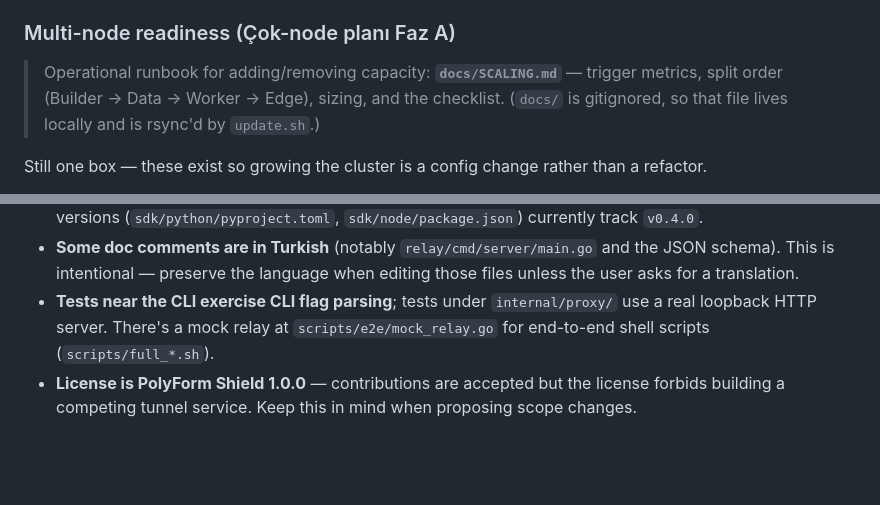
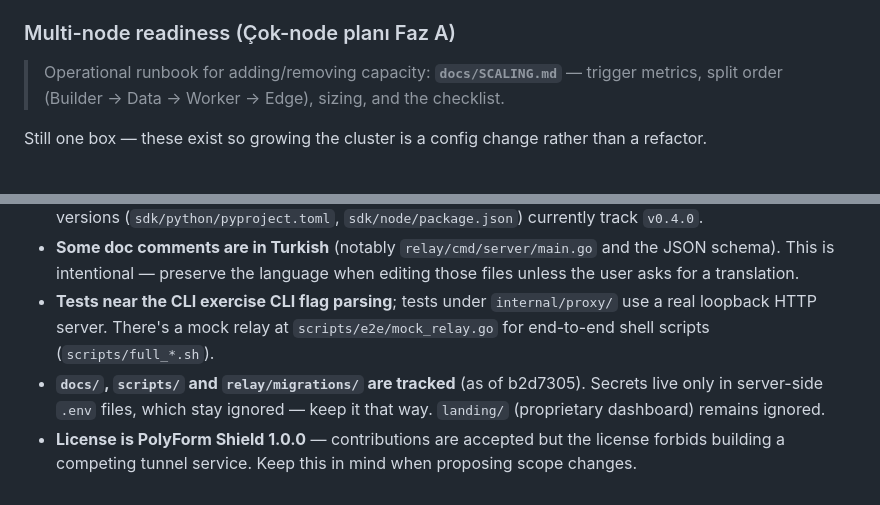
Before and after one commit to ahmetvural79/tunr, a Markdown page: CLAUDE.md, 2 parts joined by grey strips. Rendered like a GitHub page; blank space fills up the shorter version.

Commit message:
docs: note the now-tracked directories in CLAUDE.md
Follow-up to b2d7305 — removes the stale "docs/ is gitignored" caveat and
records the new boundary where contributors will look for it: secrets stay in
server-side .env files, landing/ stays proprietary.

Co-Authored-By: Claude Opus 5 (1M context) <noreply@anthropic.com>
Claude-Session: https://claude.ai/code/session_01RagFhSSwmPTomZGje9Mk4L

```diff
--- a/CLAUDE.md
+++ b/CLAUDE.md
@@ -102,7 +102,6 @@ Env knobs: `TUNR_IDLE_SLEEP`, `TUNR_IDLE_STOP`, `TUNR_METRICS_TOKEN` (relay); `T
 
 > Operational runbook for adding/removing capacity: **`docs/SCALING.md`** — trigger
 > metrics, split order (Builder → Data → Worker → Edge), sizing, and the checklist.
-> (`docs/` is gitignored, so that file lives locally and is rsync'd by `update.sh`.)
 
 Still one box — these exist so growing the cluster is a config change rather than a refactor.
 
@@ -128,4 +127,5 @@ The wire protocol between CLI and relay is the typed message stream in `internal
 - **Versioning** — `cmd/tunr/main.go` injects `Version` into `internal/tunnel` via its `init()`. The `-ldflags "-X main.Version=..."` in the Makefile is how releases get their version string; both CLI and SDK package versions (`sdk/python/pyproject.toml`, `sdk/node/package.json`) currently track `v0.4.0`.
 - **Some doc comments are in Turkish** (notably `relay/cmd/server/main.go` and the JSON schema). This is intentional — preserve the language when editing those files unless the user asks for a translation.
 - **Tests near the CLI exercise CLI flag parsing**; tests under `internal/proxy/` use a real loopback HTTP server. There's a mock relay at `scripts/e2e/mock_relay.go` for end-to-end shell scripts (`scripts/full_*.sh`).
+- **`docs/`, `scripts/` and `relay/migrations/` are tracked** (as of b2d7305). Secrets live only in server-side `.env` files, which stay ignored — keep it that way. `landing/` (proprietary dashboard) remains ignored.
 - **License is PolyForm Shield 1.0.0** — contributions are accepted but the license forbids building a competing tunnel service. Keep this in mind when proposing scope changes.
```
